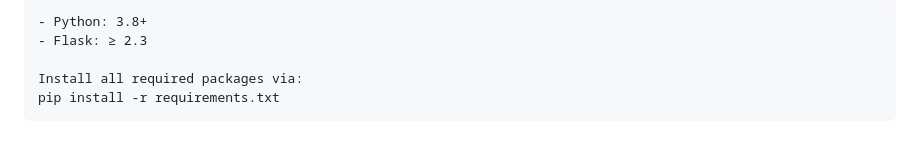
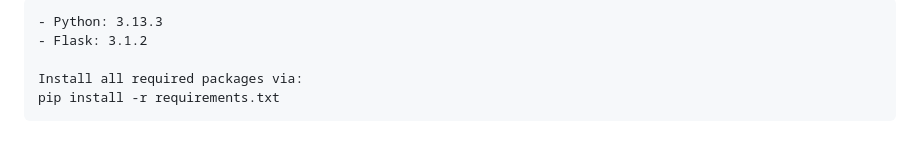
Before and after one commit to NomvuyoRishaLeilaDube/GeNOMic-Island-Prokaryotic-Genomic-Analysis-Hub, a Markdown page: README.md, the part around the change printed below. GitHub-like rendering.

````diff
--- a/README.md
+++ b/README.md
@@ -100,6 +89,6 @@ http://127.0.0.1:5002
 ```
-- Python: 3.8+
-- Flask: ≥ 2.3
+- Python: 3.13.3
+- Flask: 3.1.2
 
 Install all required packages via:
 pip install -r requirements.txt
````
Also changed, not shown: other parts of README.md (+15 -26 lines).
